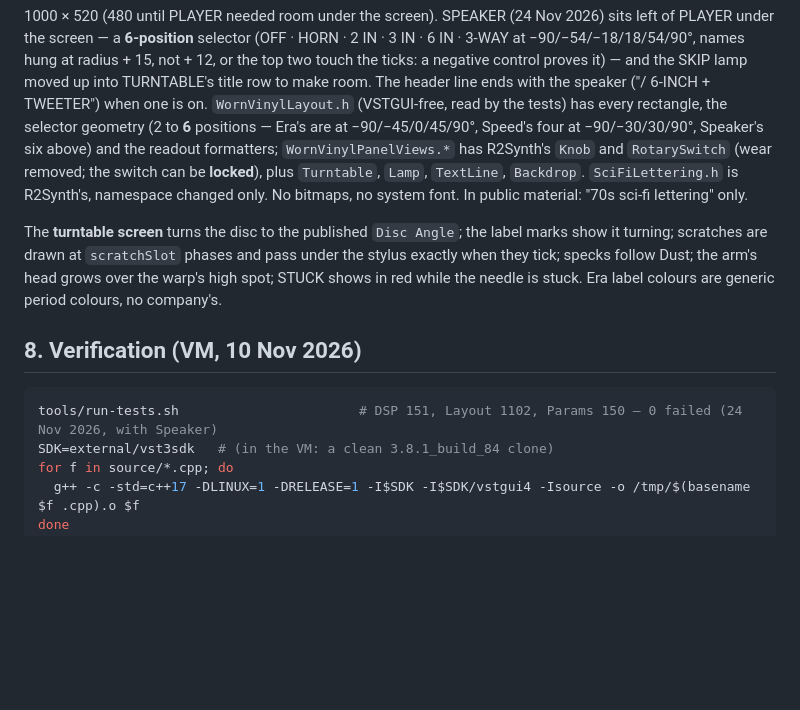
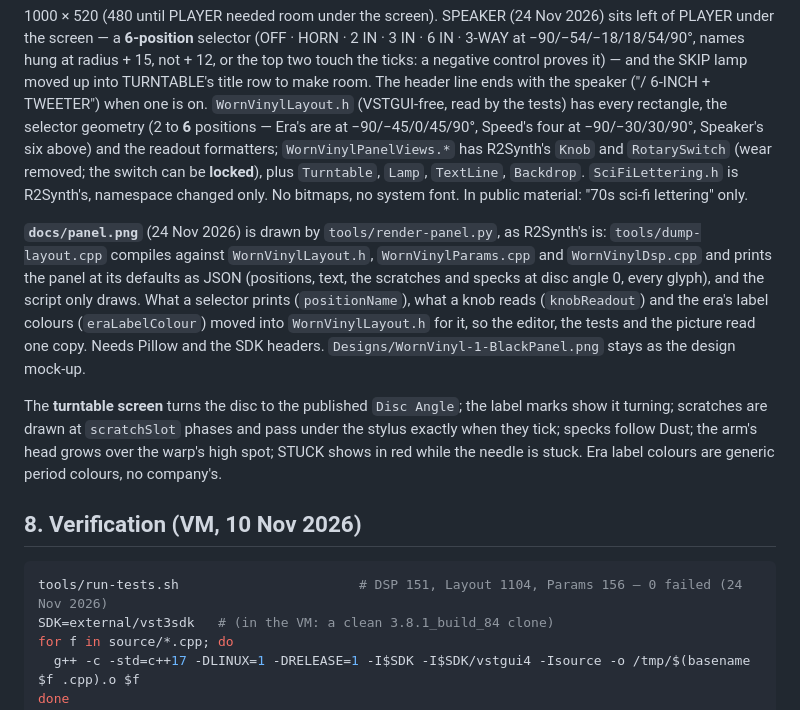
Before and after one commit to acobley/WornVinyl, a Markdown page: PORTING-NOTES.md, the part around the change. Rendered like a GitHub page; blank space fills up the shorter version.

````diff
--- a/PORTING-NOTES.md
+++ b/PORTING-NOTES.md
@@ -221,6 +221,16 @@ R2Synth's `Knob` and `RotarySwitch` (wear removed; the switch can be
 `SciFiLettering.h` is R2Synth's, namespace changed only. No bitmaps, no
 system font. In public material: "70s sci-fi lettering" only.
 
+**`docs/panel.png`** (24 Nov 2026) is drawn by `tools/render-panel.py`, as
+R2Synth's is: `tools/dump-layout.cpp` compiles against `WornVinylLayout.h`,
+`WornVinylParams.cpp` and `WornVinylDsp.cpp` and prints the panel at its
+defaults as JSON (positions, text, the scratches and specks at disc angle 0,
+every glyph), and the script only draws. What a selector prints
+(`positionName`), what a knob reads (`knobReadout`) and the era's label
+colours (`eraLabelColour`) moved into `WornVinylLayout.h` for it, so the
+editor, the tests and the picture read one copy. Needs Pillow and the SDK
+headers. `Designs/WornVinyl-1-BlackPanel.png` stays as the design mock-up.
+
 The **turntable screen** turns the disc to the published `Disc Angle`; the
 label marks show it turning; scratches are drawn at `scratchSlot` phases
 and pass under the stylus exactly when they tick; specks follow Dust; the
@@ -230,7 +240,7 @@ needle is stuck. Era label colours are generic period colours, no company's.
 ## 8. Verification (VM, 10 Nov 2026)
 
 ```sh
-tools/run-tests.sh                       # DSP 151, Layout 1102, Params 150 — 0 failed (24 Nov 2026, with Speaker)
+tools/run-tests.sh                       # DSP 151, Layout 1104, Params 156 — 0 failed (24 Nov 2026)
 SDK=external/vst3sdk   # (in the VM: a clean 3.8.1_build_84 clone)
 for f in source/*.cpp; do
   g++ -c -std=c++17 -DLINUX=1 -DRELEASE=1 -I$SDK -I$SDK/vstgui4 -Isource -o /tmp/$(basename $f .cpp).o $f
````
Also changed, not shown: Designs/README.md (+1 -0 lines), README.md (+2 -1 lines), docs/panel.png (added), 7 other files.
